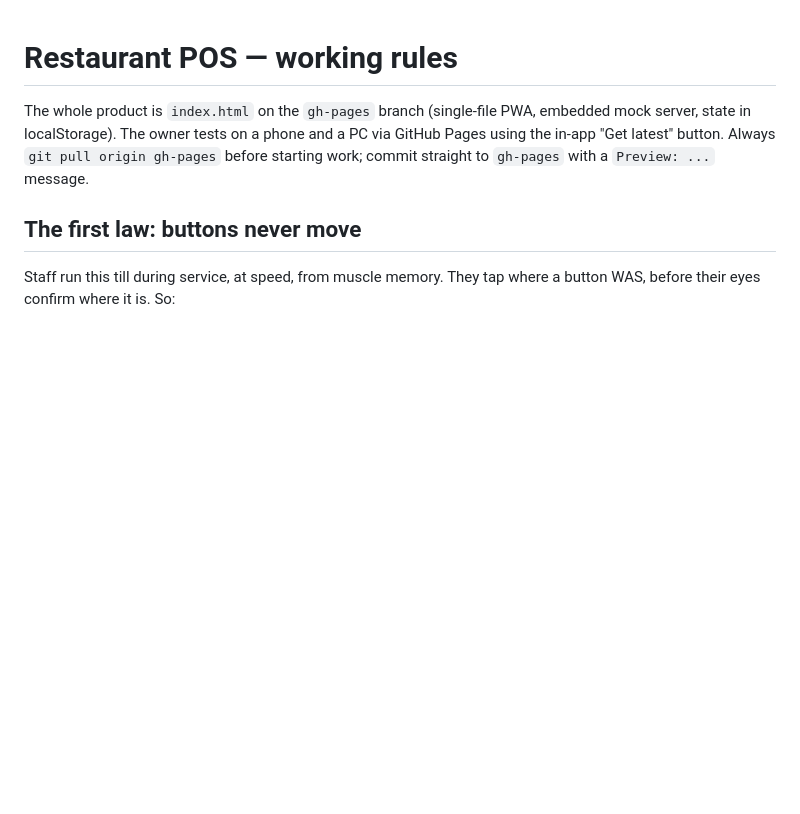
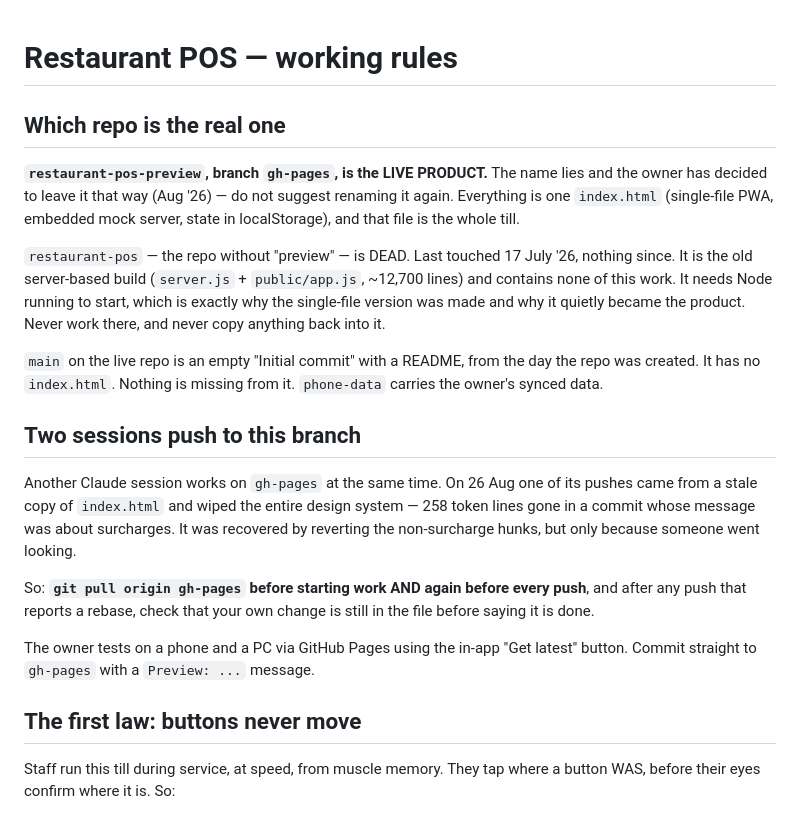
Before and after one commit to akinaykenar-design/restaurant-pos-preview, a Markdown page: CLAUDE.md, the part around the change. Rendered like a GitHub page; blank space fills up the shorter version.

Commit message:
Preview: write down which repo is the live one, and the two-session risk
The 'preview' repo is the product; the repo without 'preview' has been dead
since 17 July. Owner has decided to leave the names as they are.

```diff
--- a/CLAUDE.md
+++ b/CLAUDE.md
@@ -1,10 +1,37 @@
 # Restaurant POS — working rules
 
-The whole product is `index.html` on the `gh-pages` branch (single-file PWA,
-embedded mock server, state in localStorage). The owner tests on a phone and a
-PC via GitHub Pages using the in-app "Get latest" button. Always `git pull
-origin gh-pages` before starting work; commit straight to `gh-pages` with a
-`Preview: ...` message.
+## Which repo is the real one
+
+**`restaurant-pos-preview`, branch `gh-pages`, is the LIVE PRODUCT.** The name
+lies and the owner has decided to leave it that way (Aug '26) — do not suggest
+renaming it again. Everything is one `index.html` (single-file PWA, embedded
+mock server, state in localStorage), and that file is the whole till.
+
+`restaurant-pos` — the repo without "preview" — is DEAD. Last touched 17 July
+'26, nothing since. It is the old server-based build (`server.js` +
+`public/app.js`, ~12,700 lines) and contains none of this work. It needs Node
+running to start, which is exactly why the single-file version was made and
+why it quietly became the product. Never work there, and never copy anything
+back into it.
+
+`main` on the live repo is an empty "Initial commit" with a README, from the
+day the repo was created. It has no `index.html`. Nothing is missing from it.
+`phone-data` carries the owner's synced data.
+
+## Two sessions push to this branch
+
+Another Claude session works on `gh-pages` at the same time. On 26 Aug one of
+its pushes came from a stale copy of `index.html` and wiped the entire design
+system — 258 token lines gone in a commit whose message was about surcharges.
+It was recovered by reverting the non-surcharge hunks, but only because
+someone went looking.
+
+So: **`git pull origin gh-pages` before starting work AND again before every
+push**, and after any push that reports a rebase, check that your own change
+is still in the file before saying it is done.
+
+The owner tests on a phone and a PC via GitHub Pages using the in-app "Get
+latest" button. Commit straight to `gh-pages` with a `Preview: ...` message.
 
 ## The first law: buttons never move
 
```
